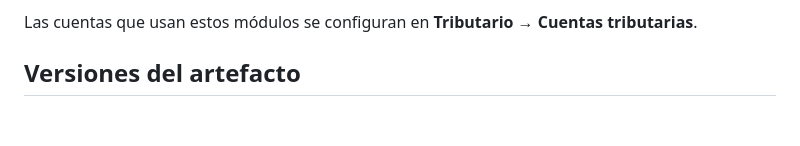
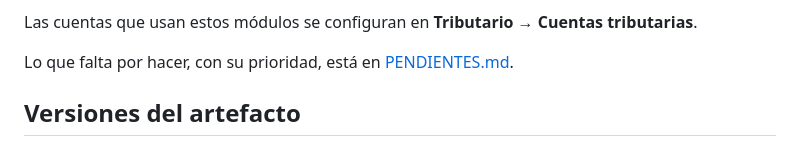
Before and after one commit to majarad20-cpu/CONTABILIDAD-COMPLETA, a Markdown page: README.md, the part around the change. Rendered like a GitHub page; blank space fills up the shorter version.

Commit message:
Documenta los pendientes: migración desde Excel con alta prioridad
Co-Authored-By: Claude Sonnet 5.5 <noreply@anthropic.com>
Claude-Session: https://claude.ai/code/session_018bWc46BRvX5PHQ4cLAnTjm

```diff
--- a/README.md
+++ b/README.md
@@ -77,6 +77,8 @@ cada bien.
   **DJ 1879** (retenciones de honorarios), con certificados por persona. No reemplazan el formulario del SII.
 
 Las cuentas que usan estos módulos se configuran en **Tributario → Cuentas tributarias**.
+
+Lo que falta por hacer, con su prioridad, está en [PENDIENTES.md](PENDIENTES.md).
 
 ## Versiones del artefacto
 
```
Also changed, not shown: PENDIENTES.md (added, +32 -0 lines).
